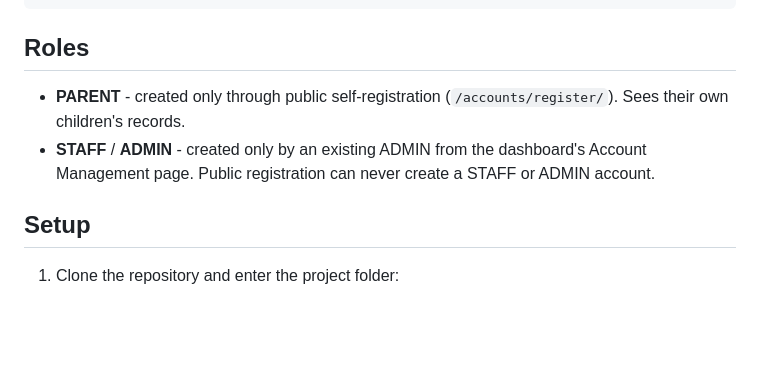
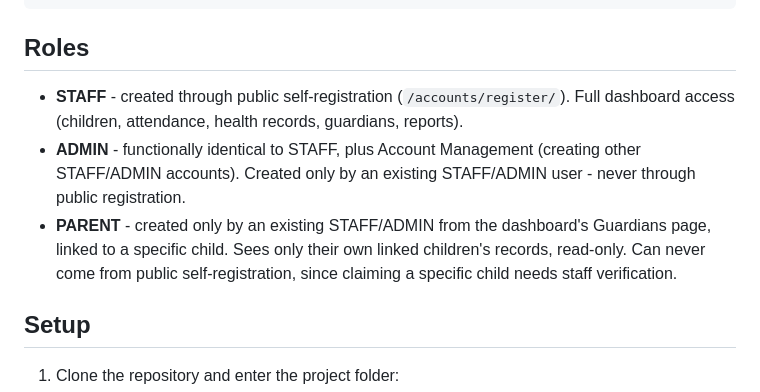
Before and after one commit to earl1605/daycarelog-python, a Markdown page: README.md, the part around the change. Rendered like a GitHub page; blank space fills up the shorter version.

Commit message:
docs: correct README role descriptions to match actual behavior
STAFF (not PARENT) is the role created via public self-registration;
PARENT accounts are staff-provisioned from the Guardians page. The
Roles section had this backwards.

```diff
--- a/README.md
+++ b/README.md
@@ -25,8 +25,9 @@ static/               CSS
 
 ## Roles
 
-- **PARENT** - created only through public self-registration (`/accounts/register/`). Sees their own children's records.
-- **STAFF** / **ADMIN** - created only by an existing ADMIN from the dashboard's Account Management page. Public registration can never create a STAFF or ADMIN account.
+- **STAFF** - created through public self-registration (`/accounts/register/`). Full dashboard access (children, attendance, health records, guardians, reports).
+- **ADMIN** - functionally identical to STAFF, plus Account Management (creating other STAFF/ADMIN accounts). Created only by an existing STAFF/ADMIN user - never through public registration.
+- **PARENT** - created only by an existing STAFF/ADMIN from the dashboard's Guardians page, linked to a specific child. Sees only their own linked children's records, read-only. Can never come from public self-registration, since claiming a specific child needs staff verification.
 
 ## Setup
 
```
